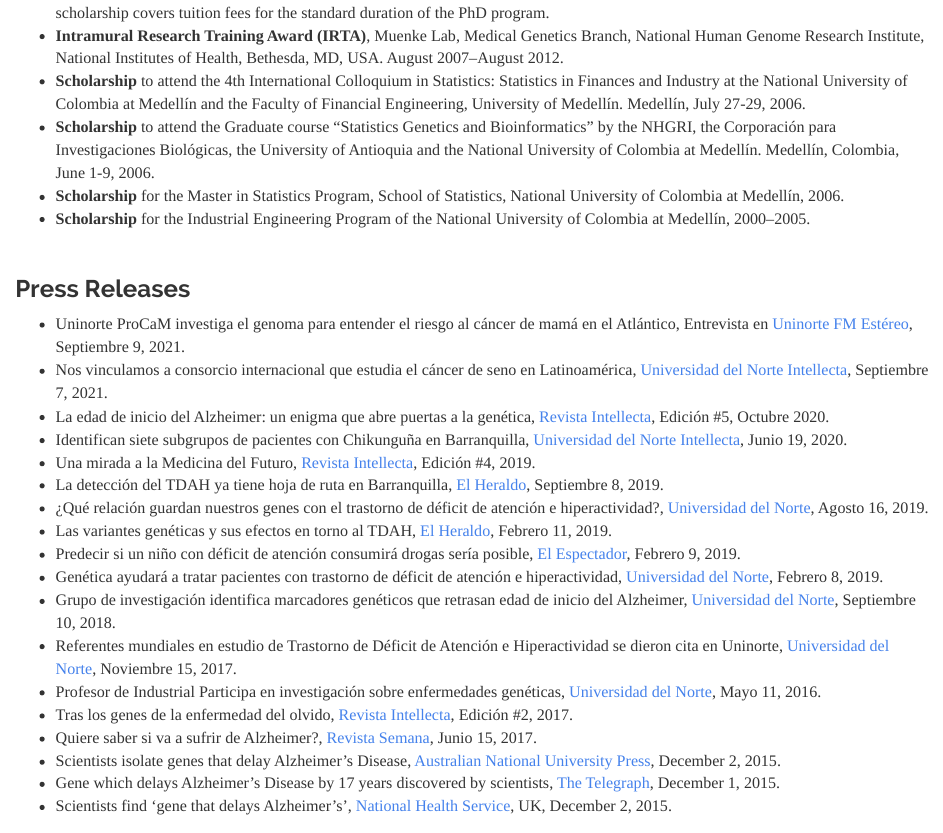
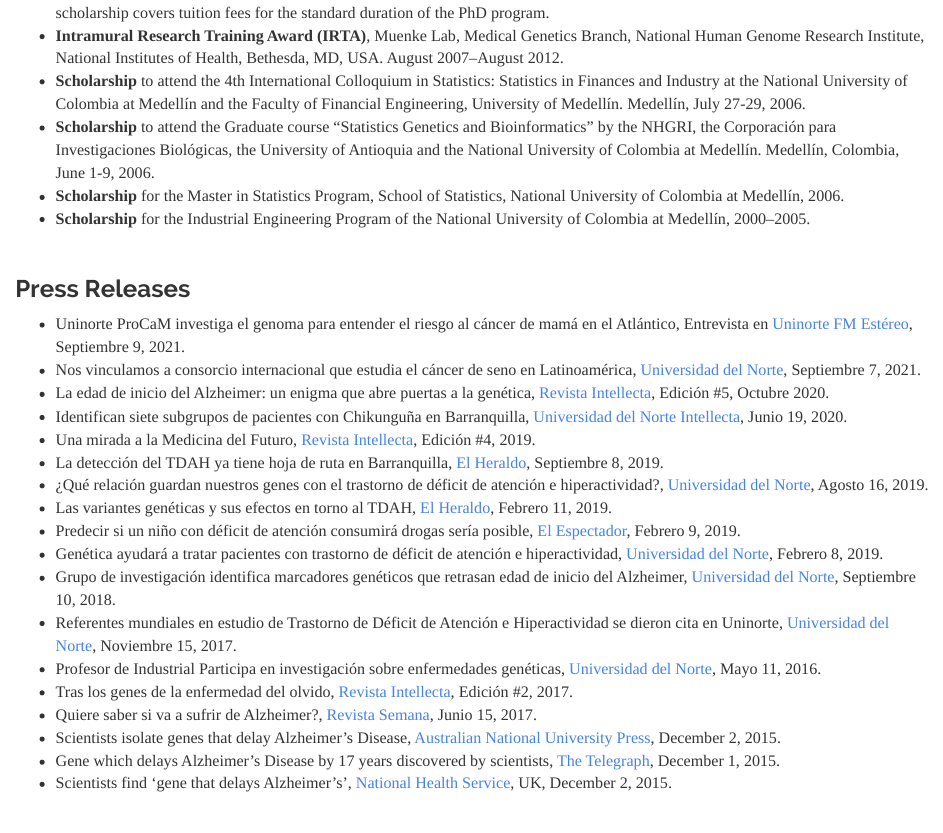
Before and after one commit to jivelez/jivelez.github.io, an R Markdown document (research.Rmd): the page in a window 1100 px wide, from 1380 px down. The pictures show the output file research.html that the author committed with the source, opened offline; library style sheets and scripts come from the installed R packages.

Commit message:
update to research tab

```diff
--- a/research.Rmd
+++ b/research.Rmd
@@ -57,7 +57,7 @@
 ### Press Releases
 
 * Uninorte ProCaM investiga el genoma para entender el riesgo al cáncer de mamá en el Atlántico, Entrevista en [Uninorte FM Estéreo](https://soundcloud.com/uninortefm/uninorte-procam-investiga-el-genoma-para-entender-el-riesgo-al-cancer-de-mama-en-el-atlantico), Septiembre 9, 2021.
-* Nos vinculamos a consorcio internacional que estudia el cáncer de seno en Latinoamérica, [Universidad del Norte Intellecta](https://www.uninorte.edu.co/web/grupo-prensa/noticia?articleId=16990689&groupId=73923), Septiembre 7, 2021.
+* Nos vinculamos a consorcio internacional que estudia el cáncer de seno en Latinoamérica, [Universidad del Norte](https://www.uninorte.edu.co/web/grupo-prensa/noticia?articleId=16990689&groupId=73923), Septiembre 7, 2021.
 * La edad de inicio del Alzheimer: un enigma que abre puertas a la genética, [Revista Intellecta](https://www.uninorte.edu.co/web/intellecta/la-edad-de-inicio-del-alzheimer-un-enigma-que-abre-puertas-a-la-genetica), Edición #5, Octubre 2020.
 * Identifican siete subgrupos de pacientes con Chikunguña en Barranquilla, [Universidad del Norte Intellecta](https://www.uninorte.edu.co/web/grupo-prensa/noticia?articleId=15532955&groupId=73923), Junio 19, 2020.
 * Una mirada a la Medicina del Futuro, [Revista Intellecta](https://www.uninorte.edu.co/web/intellecta/una-mirada-a-la-medicina-del-futuro), Edición #4, 2019.
```
Also changed, not shown: research.html.
